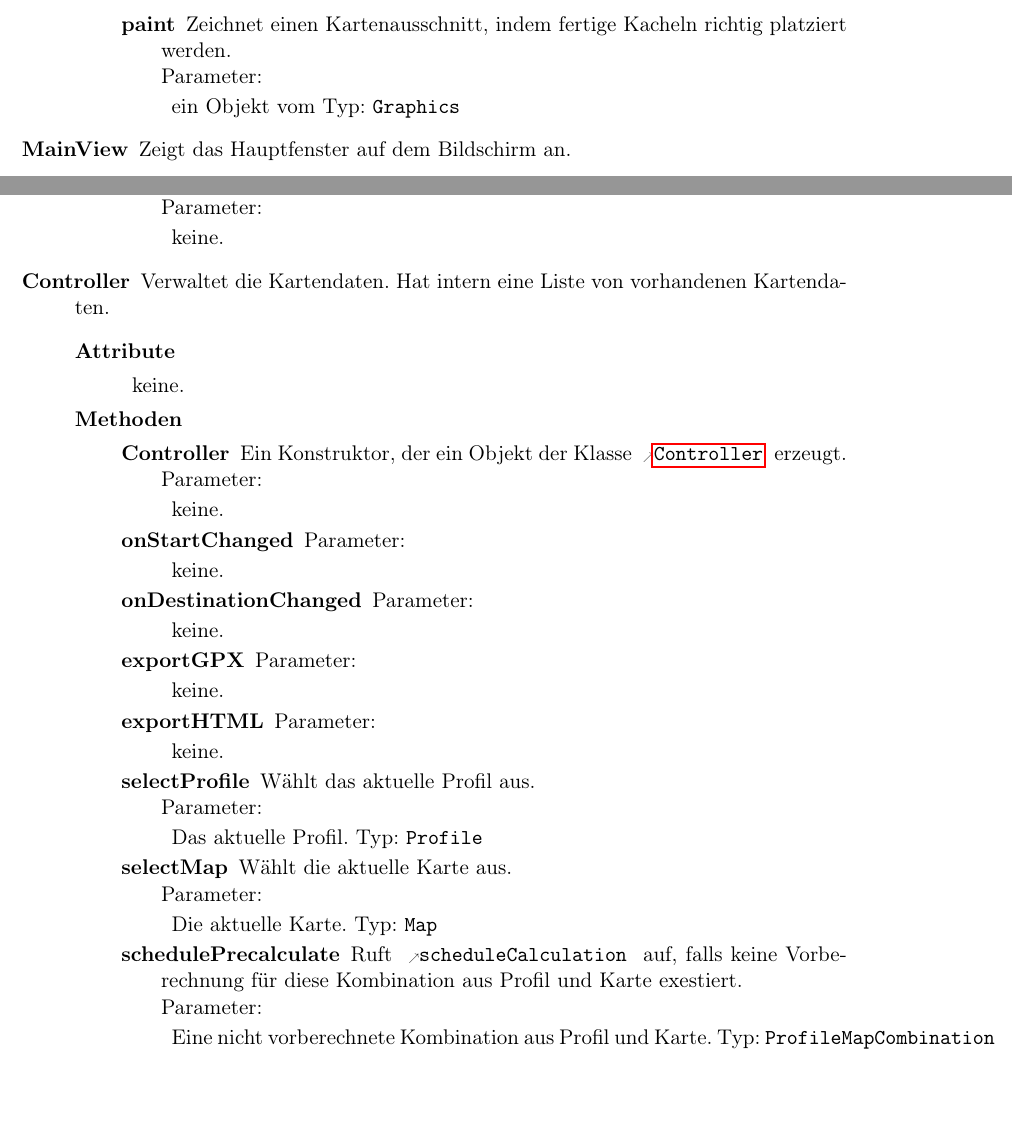
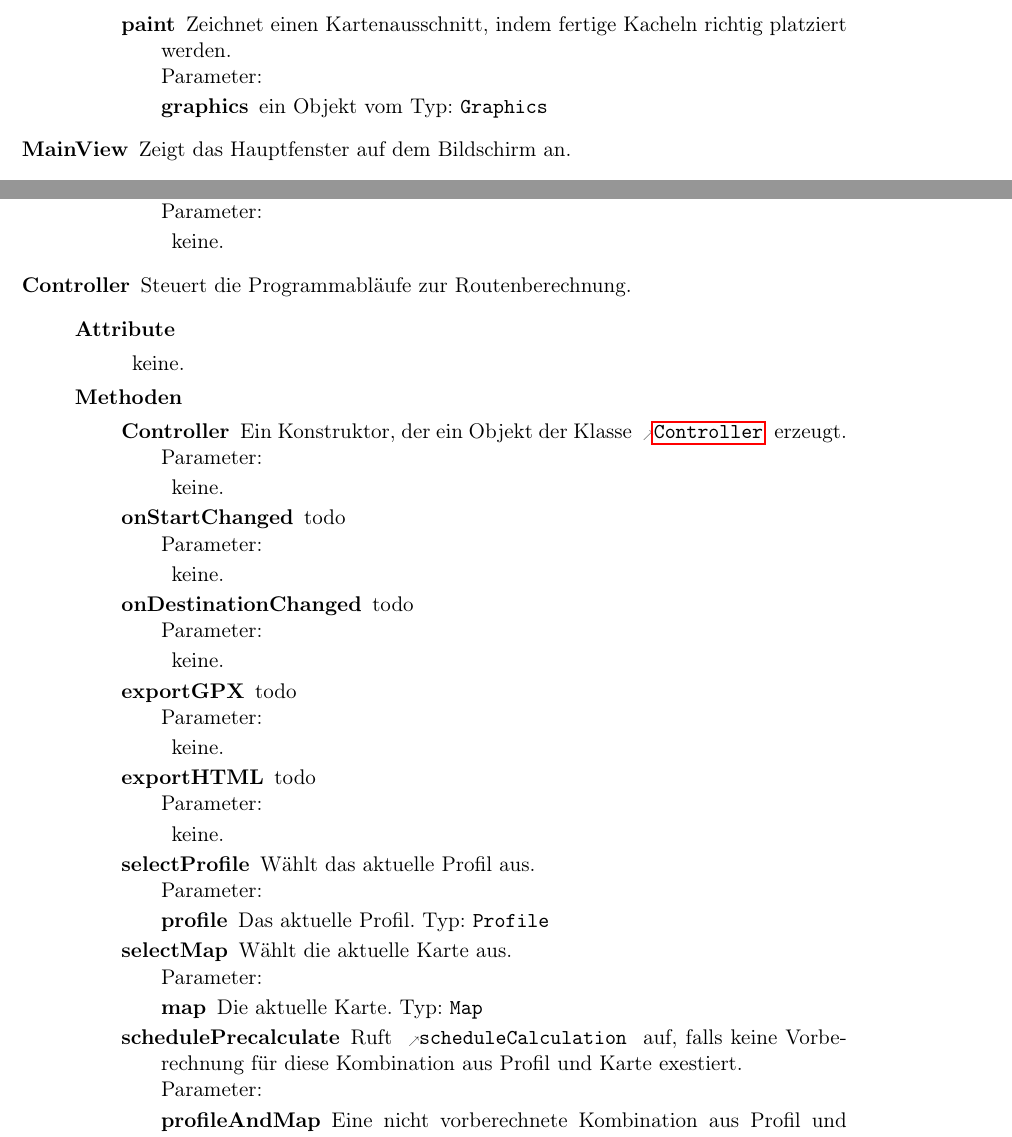
Before and after one commit to routeKIT/routeKIT, a LaTeX document (entwurf/entwurf.tex): two parts of pages 11 and 14 of 14, joined at a grey line, cut so that both start at the same text, the shorter picture padded with empty space. Compiled offline with pdfLaTeX.

Commit message:
Fehler behoben.

```diff
--- a/entwurf/entwurf.tex
+++ b/entwurf/entwurf.tex
@@ -638,7 +638,7 @@ Prof.~Dr.~Peter~Sanders}
         {
             \method{paint}
                 {
-                  \param{}{Graphics}{ein Objekt vom}
+                  \param{graphics}{Graphics}{ein Objekt vom}
                 }
                {Zeichnet einen Kartenausschnitt, indem fertige Kacheln richtig platziert werden.}
          }
@@ -745,7 +745,7 @@ Prof.~Dr.~Peter~Sanders}
                 {Löscht die ausgewählten Karte aus der internen Liste. Löscht die OSM-Datei, den Graphen und alle vorhandenen Vorberechnungen der ausgewählten Karte.}
          }
  \class{Controller}
-        {Verwaltet die Kartendaten. Hat intern eine Liste von vorhandenen Kartendaten.}
+        {Steuert die Programmabläufe zur Routenberechnung.}
         {\keine}
         {
                 \method{Controller}
@@ -754,35 +754,35 @@ Prof.~Dr.~Peter~Sanders}
 
                  \method{onStartChanged}
                 {\keine }
-                {}
+                {todo}
 
                  \method{onDestinationChanged}
                 {\keine }
-                {}
+                {todo}
 
                 \method{exportGPX}
                 {\keine }
-                {}
+                {todo}
 
                 \method{exportHTML}
                 {\keine }
-                {}
+                {todo}
 
                 \method{selectProfile}
                 {
-	            \param{}{Profile}{Das aktuelle Profil.}
+	            \param{profile}{Profile}{Das aktuelle Profil.}
 	      }
                 {Wählt das aktuelle Profil aus.}
 
                 \method{selectMap}
                 {
-	            \param{}{Map}{Die aktuelle Karte.}
+	            \param{map}{Map}{Die aktuelle Karte.}
 	      }
                 {Wählt die aktuelle Karte aus.}
 
                 \method{schedulePrecalculate}
                 {
-                     \param{}{ProfileMapCombination}{Eine nicht vorberechnete Kombination aus Profil und Karte.}
+                     \param{profileAndMap}{ProfileMapCombination}{Eine nicht vorberechnete Kombination aus Profil und Karte.}
                 }
                 {Ruft \refmethod{PreCalculationScheduler}{scheduleCalculation}[scheduleCalculation] auf, falls keine Vorberechnung für diese Kombination aus Profil und Karte exestiert.}
          }
```
